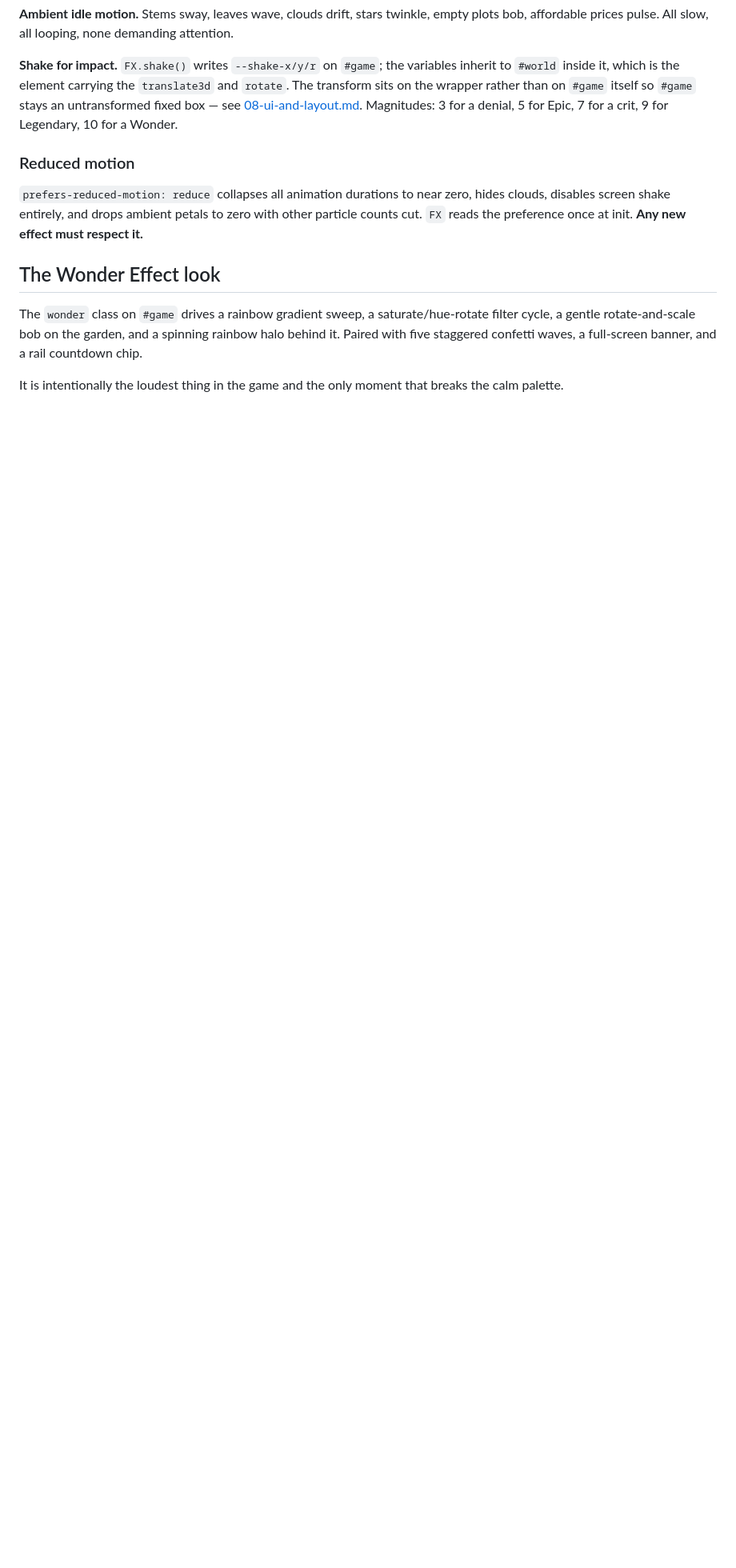
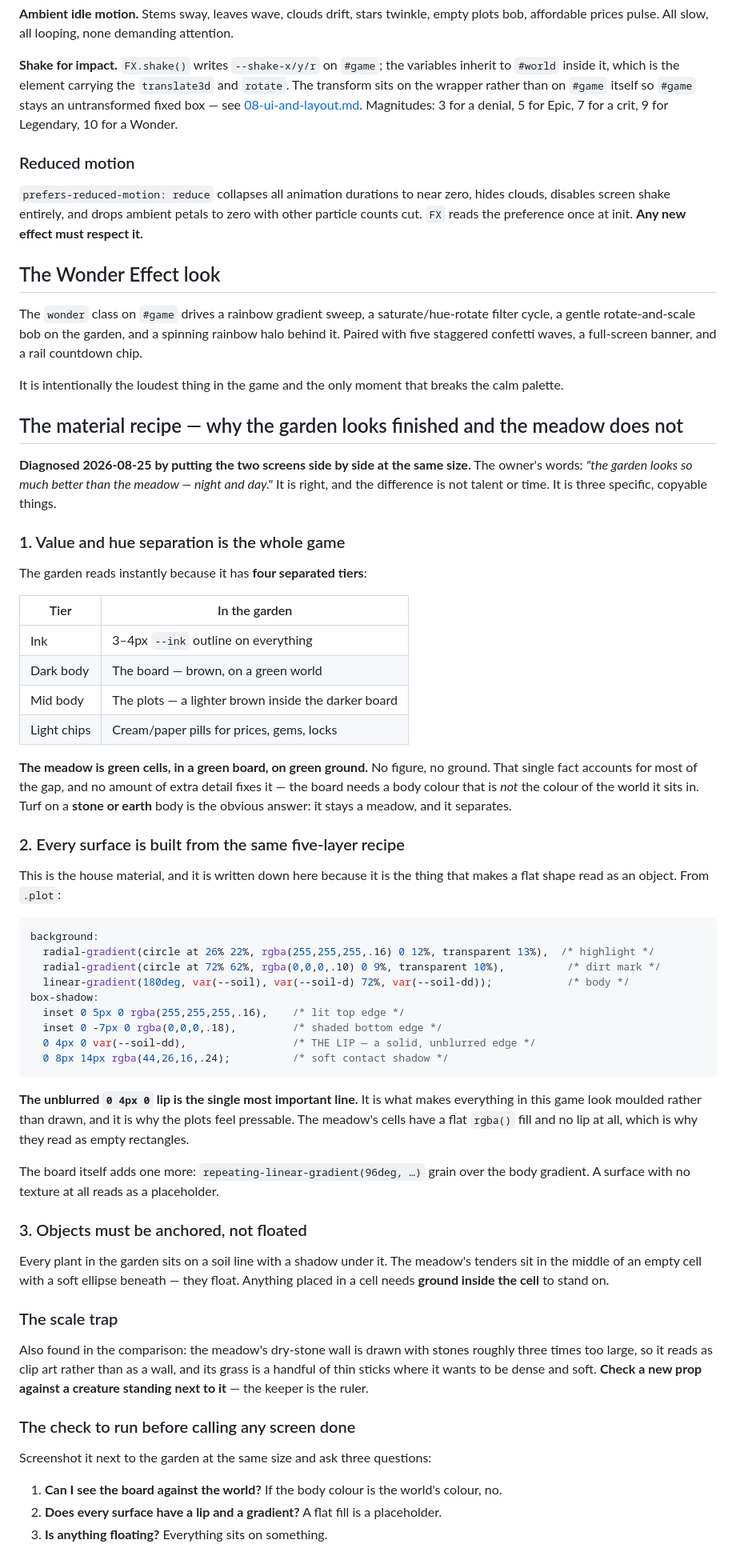
Before and after one commit to Deep-Forest-Labs/GardenofWonder, a Markdown page: docs/05-art-direction.md, the part around the change. Shown at 80% size. Rendered like a GitHub page; blank space fills up the shorter version.

````diff
--- a/docs/05-art-direction.md
+++ b/docs/05-art-direction.md
@@ -223,3 +223,70 @@ a gentle rotate-and-scale bob on the garden, and a spinning rainbow halo behind
 five staggered confetti waves, a full-screen banner, and a rail countdown chip.
 
 It is intentionally the loudest thing in the game and the only moment that breaks the calm palette.
+
+## The material recipe — why the garden looks finished and the meadow does not
+
+**Diagnosed 2026-08-25 by putting the two screens side by side at the same size.** The owner's
+words: *"the garden looks so much better than the meadow — night and day."* It is right, and the
+difference is not talent or time. It is three specific, copyable things.
+
+### 1. Value and hue separation is the whole game
+
+The garden reads instantly because it has **four separated tiers**:
+
+| Tier | In the garden |
+| --- | --- |
+| Ink | 3–4px `--ink` outline on everything |
+| Dark body | The board — brown, on a green world |
+| Mid body | The plots — a lighter brown inside the darker board |
+| Light chips | Cream/paper pills for prices, gems, locks |
+
+**The meadow is green cells, in a green board, on green ground.** No figure, no ground. That single
+fact accounts for most of the gap, and no amount of extra detail fixes it — the board needs a body
+colour that is *not* the colour of the world it sits in. Turf on a **stone or earth** body is the
+obvious answer: it stays a meadow, and it separates.
+
+### 2. Every surface is built from the same five-layer recipe
+
+This is the house material, and it is written down here because it is the thing that makes a flat
+shape read as an object. From `.plot`:
+
+```css
+background:
+  radial-gradient(circle at 26% 22%, rgba(255,255,255,.16) 0 12%, transparent 13%),  /* highlight */
+  radial-gradient(circle at 72% 62%, rgba(0,0,0,.10) 0 9%, transparent 10%),          /* dirt mark */
+  linear-gradient(180deg, var(--soil), var(--soil-d) 72%, var(--soil-dd));            /* body */
+box-shadow:
+  inset 0 5px 0 rgba(255,255,255,.16),    /* lit top edge */
+  inset 0 -7px 0 rgba(0,0,0,.18),         /* shaded bottom edge */
+  0 4px 0 var(--soil-dd),                 /* THE LIP — a solid, unblurred edge */
+  0 8px 14px rgba(44,26,16,.24);          /* soft contact shadow */
+```
+
+**The unblurred `0 4px 0` lip is the single most important line.** It is what makes everything in
+this game look moulded rather than drawn, and it is why the plots feel pressable. The meadow's cells
+have a flat `rgba()` fill and no lip at all, which is why they read as empty rectangles.
+
+The board itself adds one more: `repeating-linear-gradient(96deg, …)` grain over the body gradient.
+A surface with no texture at all reads as a placeholder.
+
+### 3. Objects must be anchored, not floated
+
+Every plant in the garden sits on a soil line with a shadow under it. The meadow's tenders sit in
+the middle of an empty cell with a soft ellipse beneath — they float. Anything placed in a cell
+needs **ground inside the cell** to stand on.
+
+### The scale trap
+
+Also found in the comparison: the meadow's dry-stone wall is drawn with stones roughly three times
+too large, so it reads as clip art rather than as a wall, and its grass is a handful of thin sticks
+where it wants to be dense and soft. **Check a new prop against a creature standing next to it** —
+the keeper is the ruler.
+
+### The check to run before calling any screen done
+
+Screenshot it next to the garden at the same size and ask three questions:
+
+1. **Can I see the board against the world?** If the body colour is the world's colour, no.
+2. **Does every surface have a lip and a gradient?** A flat fill is a placeholder.
+3. **Is anything floating?** Everything sits on something.
````
Also changed, not shown: docs/HANDOFF.md (+38 -18 lines).
